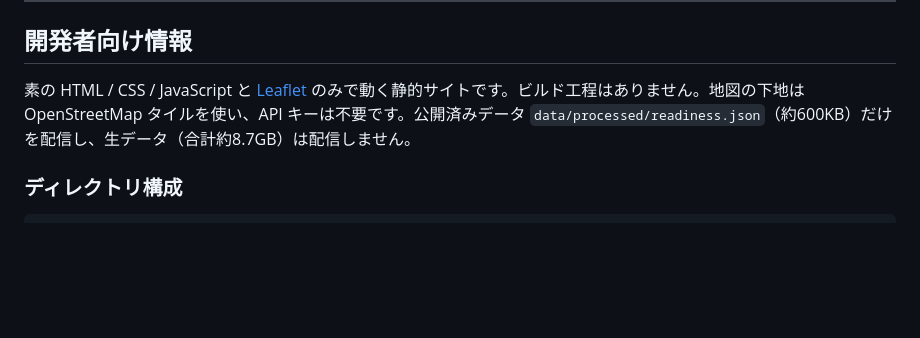
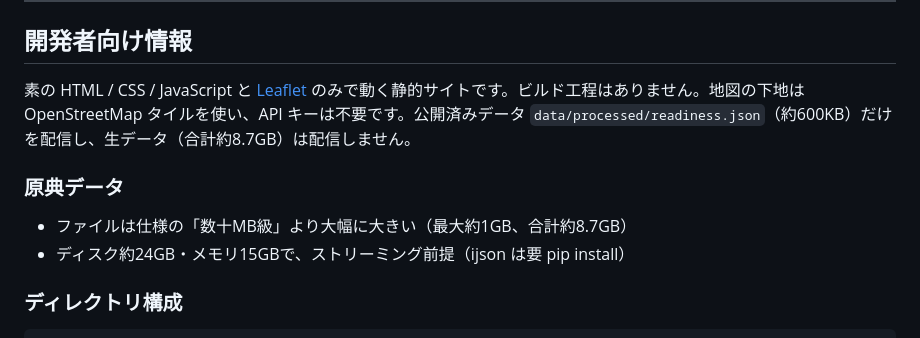
Before and after one commit to shinyanakashima/MLIT-LINKS-uav-readiness, a Markdown page: README.md, the part around the change. Drawn GitHub-style; blank space fills up the shorter version.

Commit message:
chore: update README

````diff
--- a/README.md
+++ b/README.md
@@ -82,6 +82,10 @@
 
 素の HTML / CSS / JavaScript と [Leaflet](https://leafletjs.com/) のみで動く静的サイトです。ビルド工程はありません。地図の下地は OpenStreetMap タイルを使い、API キーは不要です。公開済みデータ `data/processed/readiness.json`（約600KB）だけを配信し、生データ（合計約8.7GB）は配信しません。
 
+### 原典データ
+- ファイルは仕様の「数十MB級」より大幅に大きい（最大約1GB、合計約8.7GB）
+- ディスク約24GB・メモリ15GBで、ストリーミング前提（ijson は要 pip install）
+
 ### ディレクトリ構成
 
 ```
````
